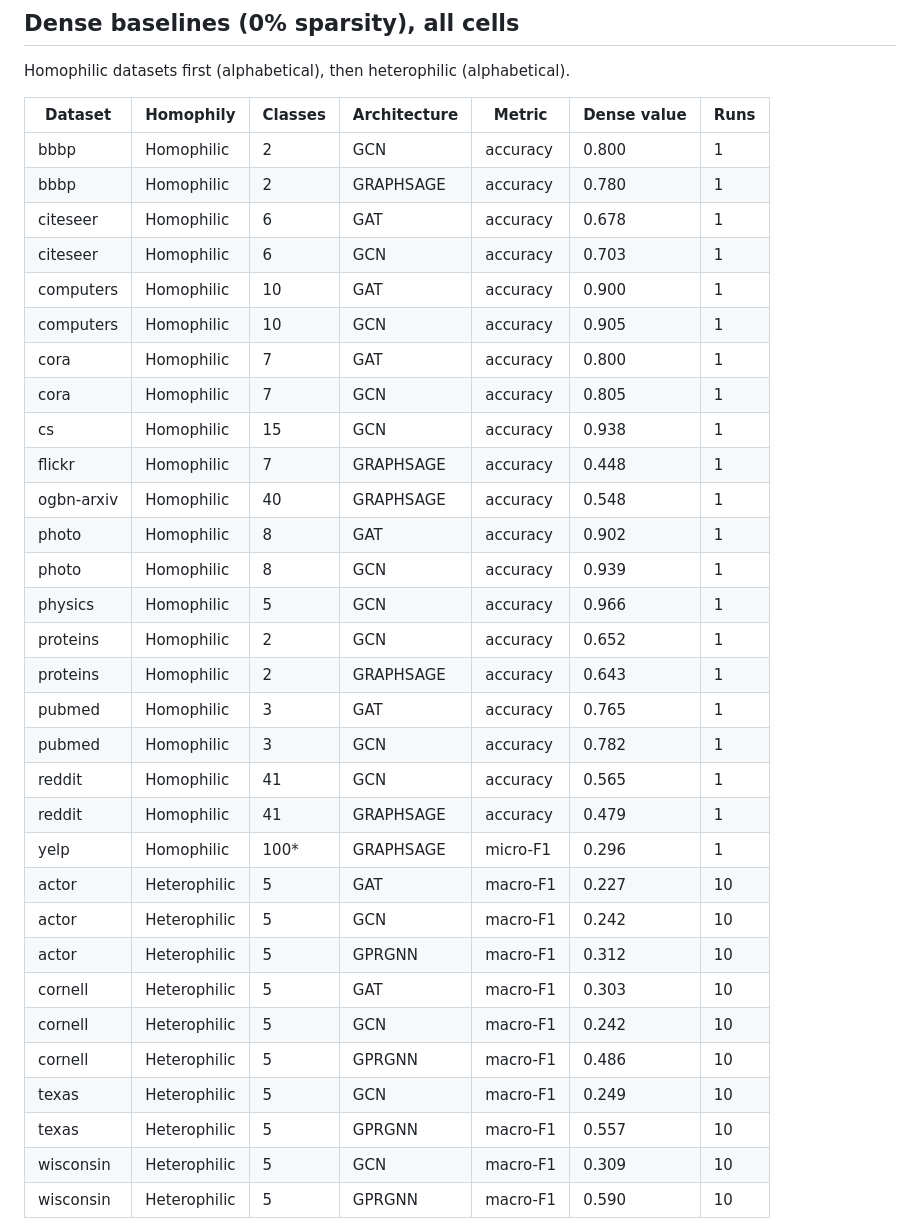
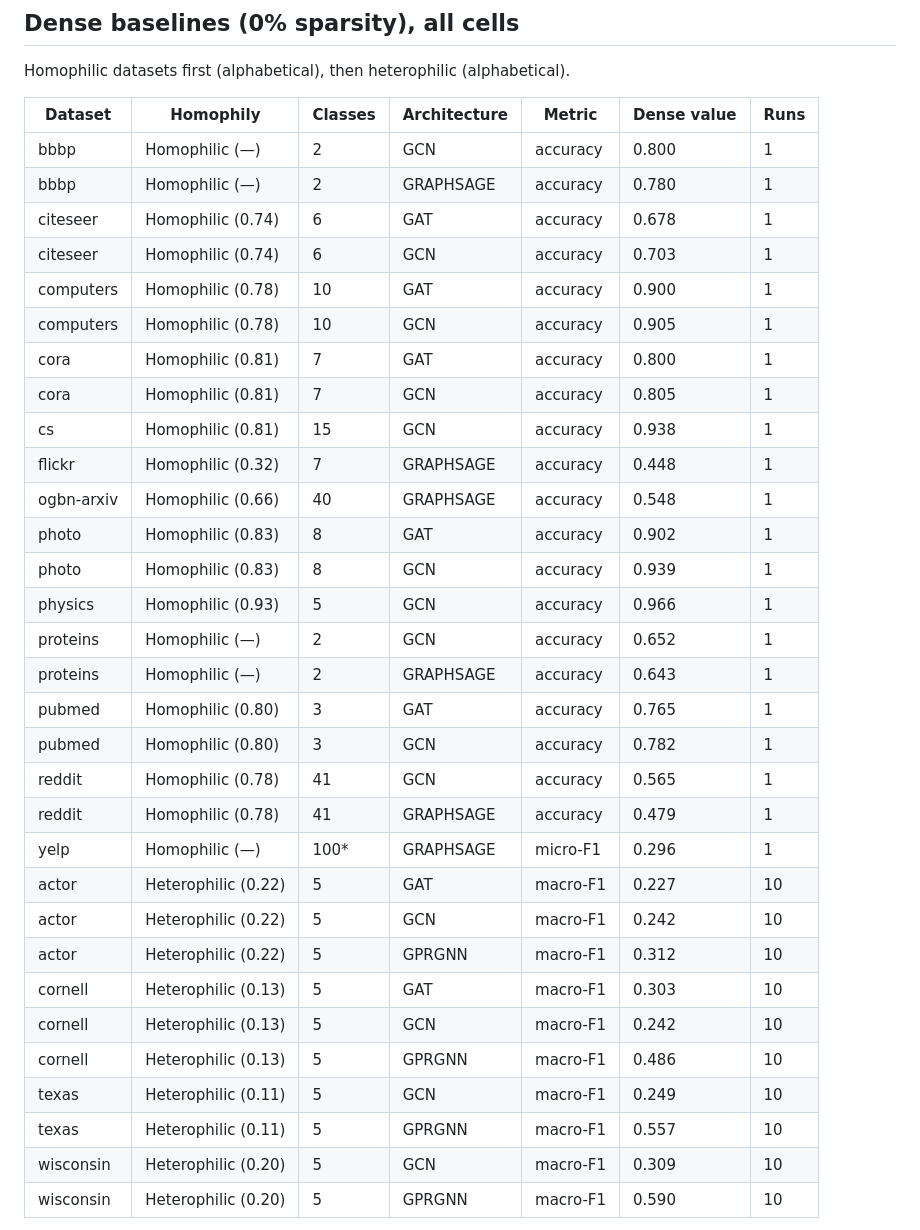
Before and after one commit to Mike-Mans/GNN-Pruning-Research, a Markdown page: results/results_comprehensive.md, the part around one of its changes. GitHub-like rendering.

Commit message:
docs: add per-architecture best-result table; homophily column shows label + edge-homophily value

```diff
--- a/results/results_comprehensive.md
+++ b/results/results_comprehensive.md
@@ -41,35 +41,35 @@ Homophilic datasets first (alphabetical), then heterophilic (alphabetical).
 
 | Dataset | Homophily | Classes | Architecture | Metric | Dense value | Runs |
 |---|---|---|---|---|---|---|
-| bbbp | Homophilic | 2 | GCN | accuracy | 0.800 | 1 |
-| bbbp | Homophilic | 2 | GRAPHSAGE | accuracy | 0.780 | 1 |
-| citeseer | Homophilic | 6 | GAT | accuracy | 0.678 | 1 |
-| citeseer | Homophilic | 6 | GCN | accuracy | 0.703 | 1 |
-| computers | Homophilic | 10 | GAT | accuracy | 0.900 | 1 |
-| computers | Homophilic | 10 | GCN | accuracy | 0.905 | 1 |
-| cora | Homophilic | 7 | GAT | accuracy | 0.800 | 1 |
-| cora | Homophilic | 7 | GCN | accuracy | 0.805 | 1 |
-| cs | Homophilic | 15 | GCN | accuracy | 0.938 | 1 |
-| flickr | Homophilic | 7 | GRAPHSAGE | accuracy | 0.448 | 1 |
-| ogbn-arxiv | Homophilic | 40 | GRAPHSAGE | accuracy | 0.548 | 1 |
-| photo | Homophilic | 8 | GAT | accuracy | 0.902 | 1 |
-| photo | Homophilic | 8 | GCN | accuracy | 0.939 | 1 |
-| physics | Homophilic | 5 | GCN | accuracy | 0.966 | 1 |
-| proteins | Homophilic | 2 | GCN | accuracy | 0.652 | 1 |
-| proteins | Homophilic | 2 | GRAPHSAGE | accuracy | 0.643 | 1 |
-| pubmed | Homophilic | 3 | GAT | accuracy | 0.765 | 1 |
-| pubmed | Homophilic | 3 | GCN | accuracy | 0.782 | 1 |
-| reddit | Homophilic | 41 | GCN | accuracy | 0.565 | 1 |
-| reddit | Homophilic | 41 | GRAPHSAGE | accuracy | 0.479 | 1 |
-| yelp | Homophilic | 100\* | GRAPHSAGE | micro-F1 | 0.296 | 1 |
-| actor | Heterophilic | 5 | GAT | macro-F1 | 0.227 | 10 |
-| actor | Heterophilic | 5 | GCN | macro-F1 | 0.242 | 10 |
-| actor | Heterophilic | 5 | GPRGNN | macro-F1 | 0.312 | 10 |
-| cornell | Heterophilic | 5 | GAT | macro-F1 | 0.303 | 10 |
-| cornell | Heterophilic | 5 | GCN | macro-F1 | 0.242 | 10 |
-| cornell | Heterophilic | 5 | GPRGNN | macro-F1 | 0.486 | 10 |
-| texas | Heterophilic | 5 | GCN | macro-F1 | 0.249 | 10 |
-| texas | Heterophilic | 5 | GPRGNN | macro-F1 | 0.557 | 10 |
-| wisconsin | Heterophilic | 5 | GCN | macro-F1 | 0.309 | 10 |
-| wisconsin | Heterophilic | 5 | GPRGNN | macro-F1 | 0.590 | 10 |
+| bbbp | Homophilic (—) | 2 | GCN | accuracy | 0.800 | 1 |
+| bbbp | Homophilic (—) | 2 | GRAPHSAGE | accuracy | 0.780 | 1 |
+| citeseer | Homophilic (0.74) | 6 | GAT | accuracy | 0.678 | 1 |
+| citeseer | Homophilic (0.74) | 6 | GCN | accuracy | 0.703 | 1 |
+| computers | Homophilic (0.78) | 10 | GAT | accuracy | 0.900 | 1 |
+| computers | Homophilic (0.78) | 10 | GCN | accuracy | 0.905 | 1 |
+| cora | Homophilic (0.81) | 7 | GAT | accuracy | 0.800 | 1 |
+| cora | Homophilic (0.81) | 7 | GCN | accuracy | 0.805 | 1 |
+| cs | Homophilic (0.81) | 15 | GCN | accuracy | 0.938 | 1 |
+| flickr | Homophilic (0.32) | 7 | GRAPHSAGE | accuracy | 0.448 | 1 |
+| ogbn-arxiv | Homophilic (0.66) | 40 | GRAPHSAGE | accuracy | 0.548 | 1 |
+| photo | Homophilic (0.83) | 8 | GAT | accuracy | 0.902 | 1 |
+| photo | Homophilic (0.83) | 8 | GCN | accuracy | 0.939 | 1 |
+| physics | Homophilic (0.93) | 5 | GCN | accuracy | 0.966 | 1 |
+| proteins | Homophilic (—) | 2 | GCN | accuracy | 0.652 | 1 |
+| proteins | Homophilic (—) | 2 | GRAPHSAGE | accuracy | 0.643 | 1 |
+| pubmed | Homophilic (0.80) | 3 | GAT | accuracy | 0.765 | 1 |
+| pubmed | Homophilic (0.80) | 3 | GCN | accuracy | 0.782 | 1 |
+| reddit | Homophilic (0.78) | 41 | GCN | accuracy | 0.565 | 1 |
+| reddit | Homophilic (0.78) | 41 | GRAPHSAGE | accuracy | 0.479 | 1 |
+| yelp | Homophilic (—) | 100\* | GRAPHSAGE | micro-F1 | 0.296 | 1 |
+| actor | Heterophilic (0.22) | 5 | GAT | macro-F1 | 0.227 | 10 |
+| actor | Heterophilic (0.22) | 5 | GCN | macro-F1 | 0.242 | 10 |
+| actor | Heterophilic (0.22) | 5 | GPRGNN | macro-F1 | 0.312 | 10 |
+| cornell | Heterophilic (0.13) | 5 | GAT | macro-F1 | 0.303 | 10 |
+| cornell | Heterophilic (0.13) | 5 | GCN | macro-F1 | 0.242 | 10 |
+| cornell | Heterophilic (0.13) | 5 | GPRGNN | macro-F1 | 0.486 | 10 |
+| texas | Heterophilic (0.11) | 5 | GCN | macro-F1 | 0.249 | 10 |
+| texas | Heterophilic (0.11) | 5 | GPRGNN | macro-F1 | 0.557 | 10 |
+| wisconsin | Heterophilic (0.20) | 5 | GCN | macro-F1 | 0.309 | 10 |
+| wisconsin | Heterophilic (0.20) | 5 | GPRGNN | macro-F1 | 0.590 | 10 |
 
```
Also changed, not shown: other parts of results/results_comprehensive.md (+25 -1 lines).
